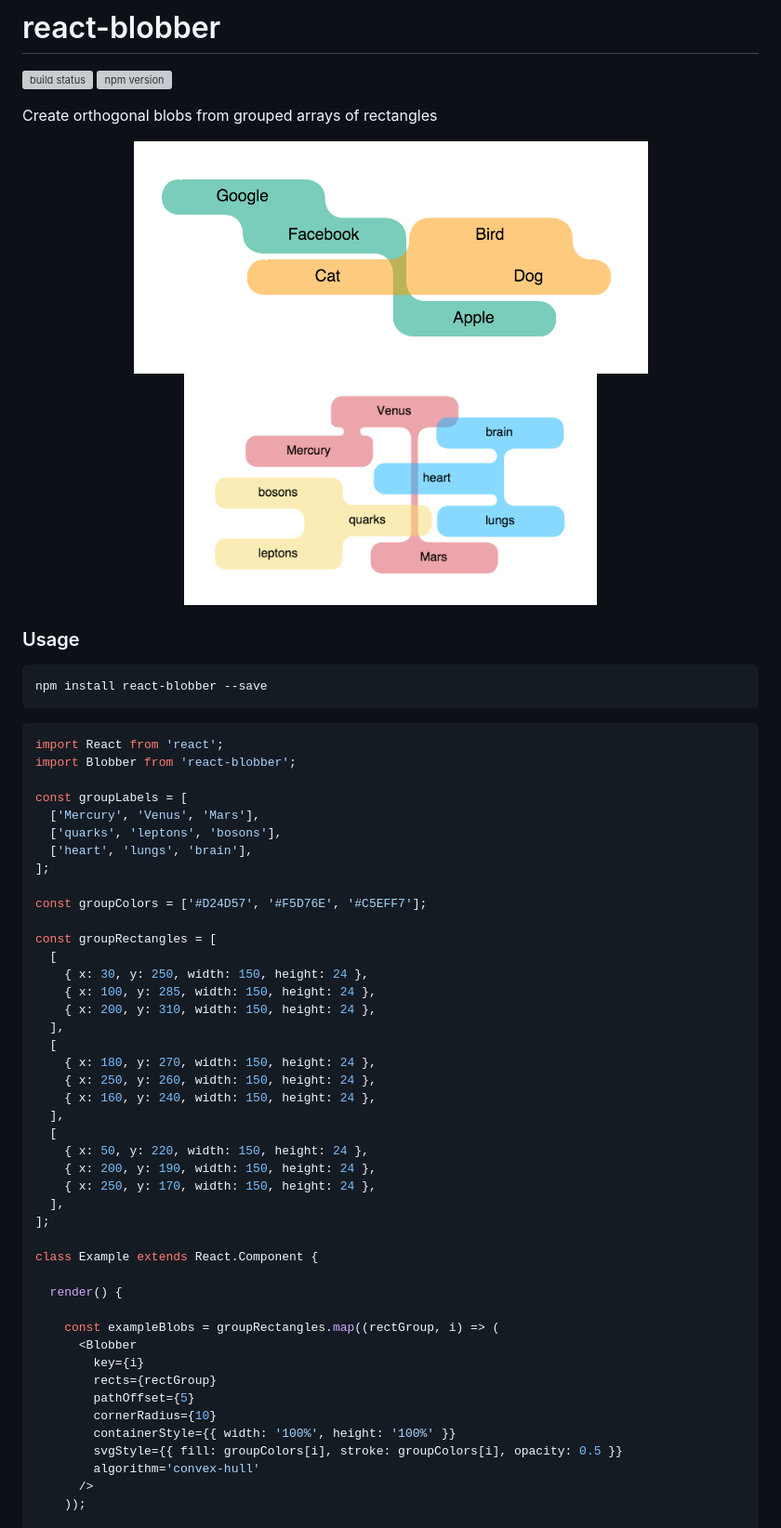
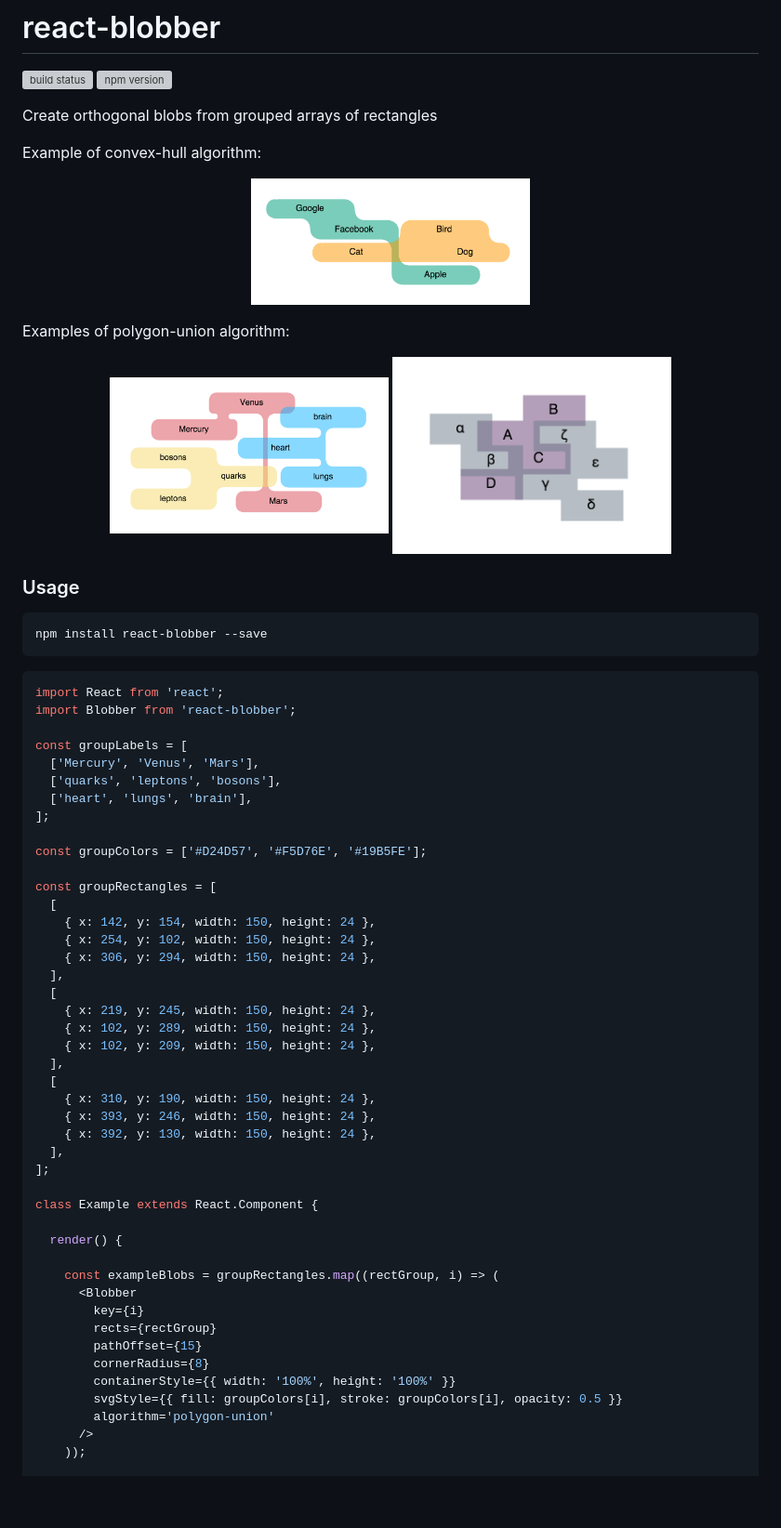
Before and after one commit to scienceai/react-blobber, a Markdown page: README.md, the part around the change printed below. Shown: that part at 93% size. Drawn GitHub-style; pictures changed too: example3.png (added); blank space fills up the shorter version; grey boxes are pictures that could not be loaded.

```diff
--- a/README.md
+++ b/README.md
@@ -5,9 +5,17 @@
 
 Create orthogonal blobs from grouped arrays of rectangles
 
+Example of convex-hull algorithm:
+
 <p align="center">
-  <img src="example1.png" height="250px"/>
-  <img src="example2.png" height="250px"/>
+  <img src="example1.png" width="300px"/>
+</p>
+
+Examples of polygon-union algorithm:
+
+<p align="center">
+  <img src="example2.png" width="300px"/>
+  <img src="example3.png" width="300px"/>
 </p>
 
 ### Usage
@@ -26,23 +34,23 @@ const groupLabels = [
   ['heart', 'lungs', 'brain'],
 ];
 
-const groupColors = ['#D24D57', '#F5D76E', '#C5EFF7'];
+const groupColors = ['#D24D57', '#F5D76E', '#19B5FE'];
 
 const groupRectangles = [
   [
-    { x: 30, y: 250, width: 150, height: 24 },
-    { x: 100, y: 285, width: 150, height: 24 },
-    { x: 200, y: 310, width: 150, height: 24 },
+    { x: 142, y: 154, width: 150, height: 24 },
+    { x: 254, y: 102, width: 150, height: 24 },
+    { x: 306, y: 294, width: 150, height: 24 },
   ],
   [
-    { x: 180, y: 270, width: 150, height: 24 },
-    { x: 250, y: 260, width: 150, height: 24 },
-    { x: 160, y: 240, width: 150, height: 24 },
+    { x: 219, y: 245, width: 150, height: 24 },
+    { x: 102, y: 289, width: 150, height: 24 },
+    { x: 102, y: 209, width: 150, height: 24 },
   ],
   [
-    { x: 50, y: 220, width: 150, height: 24 },
-    { x: 200, y: 190, width: 150, height: 24 },
-    { x: 250, y: 170, width: 150, height: 24 },
+    { x: 310, y: 190, width: 150, height: 24 },
+    { x: 393, y: 246, width: 150, height: 24 },
+    { x: 392, y: 130, width: 150, height: 24 },
   ],
 ];
 
@@ -54,11 +62,11 @@ class Example extends React.Component {
       <Blobber
         key={i}
         rects={rectGroup}
-        pathOffset={5}
-        cornerRadius={10}
+        pathOffset={15}
+        cornerRadius={8}
         containerStyle={{ width: '100%', height: '100%' }}
         svgStyle={{ fill: groupColors[i], stroke: groupColors[i], opacity: 0.5 }}
-        algorithm='convex-hull'
+        algorithm='polygon-union'
       />
     ));
 
```
Also changed, not shown: other parts of README.md (+1 -1 lines).
